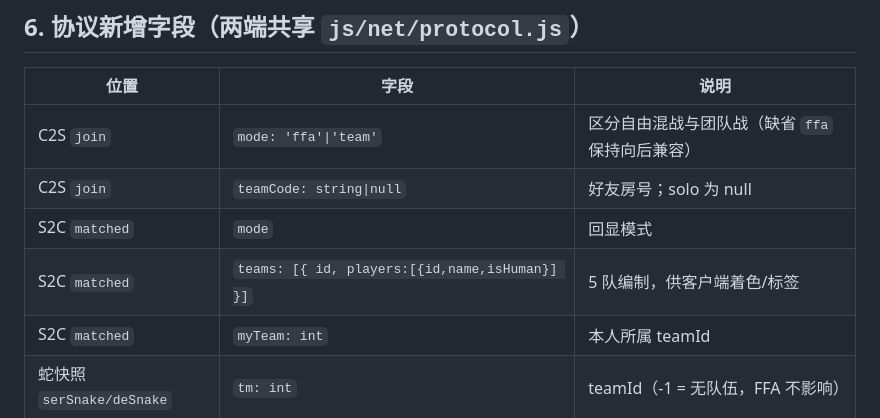
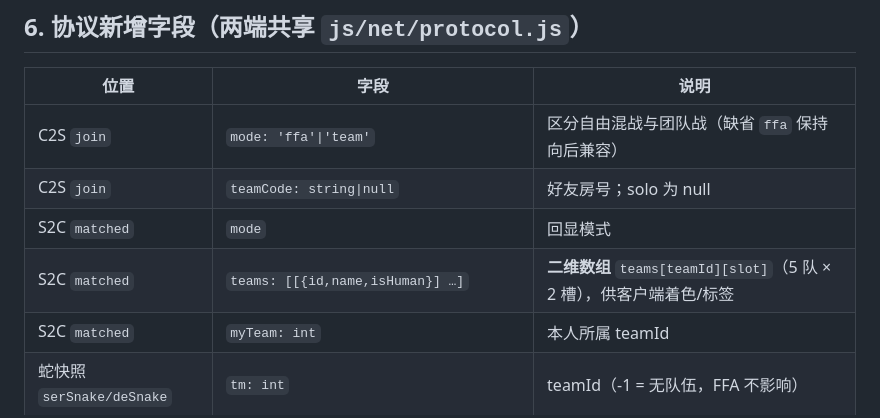
Before and after one commit to cosinelu/supersnake, a Markdown page: docs/design/02-team-mode.md, the part around the change. Rendered like a GitHub page.

Commit message:
docs(team): fix matched.teams payload shape in section 6 (2D array teams[teamId][slot], verified over the wire)

```diff
--- a/docs/design/02-team-mode.md
+++ b/docs/design/02-team-mode.md
@@ -123,7 +123,7 @@ teamScore(teamId) = Σ 该队所有成员（含已阵亡）的 (survivalScore +
 | C2S `join` | `mode: 'ffa'\|'team'` | 区分自由混战与团队战（缺省 `ffa` 保持向后兼容） |
 | C2S `join` | `teamCode: string\|null` | 好友房号；solo 为 null |
 | S2C `matched` | `mode` | 回显模式 |
-| S2C `matched` | `teams: [{ id, players:[{id,name,isHuman}] }]` | 5 队编制，供客户端着色/标签 |
+| S2C `matched` | `teams: [[{id,name,isHuman}] …]` | **二维数组** `teams[teamId][slot]`（5 队 × 2 槽），供客户端着色/标签 |
 | S2C `matched` | `myTeam: int` | 本人所属 teamId |
 | 蛇快照 `serSnake/deSnake` | `tm: int` | teamId（-1 = 无队伍，FFA 不影响） |
 | S2C `event` | `kind: 'YOU_DIED'` | 本人死而队友活 → 客户端转观战 |
```
